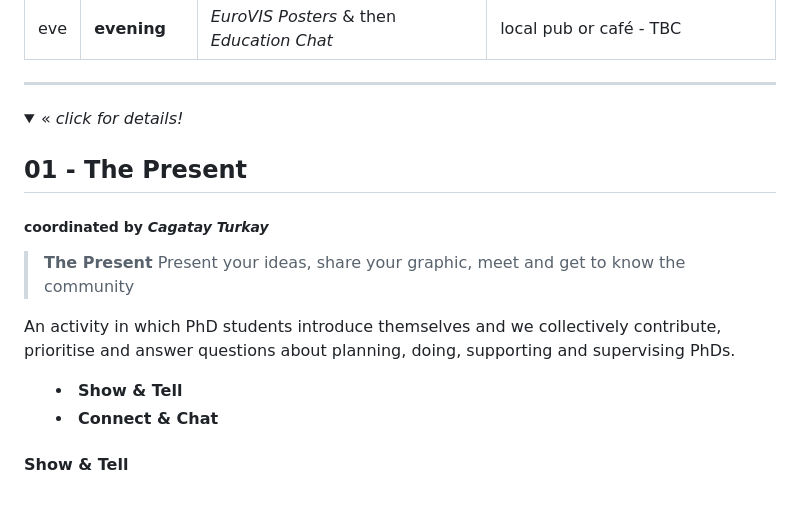
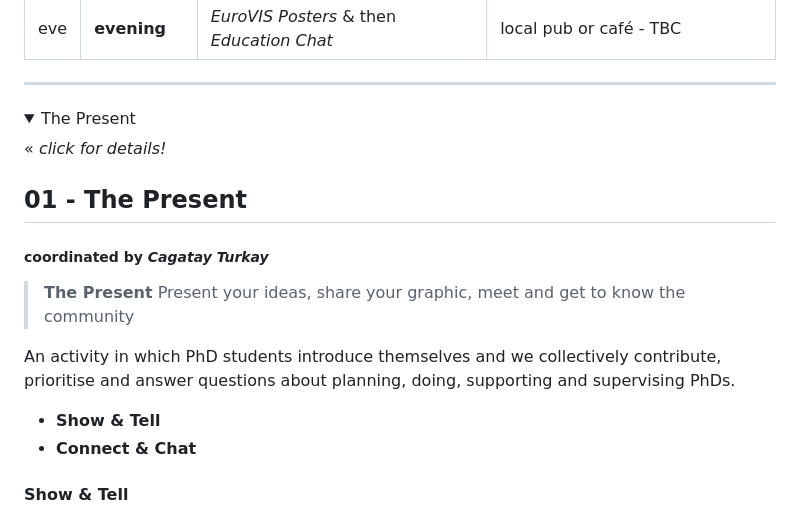
Before and after one commit to jsndyks/diverse-cdt, a Markdown page: docs/eurovis/eurovisPhD.md, the part around the change. GitHub-like rendering; folded sections open.

Commit message:
updates eurovis

```diff
--- a/docs/eurovis/eurovisPhD.md
+++ b/docs/eurovis/eurovisPhD.md
@@ -31,7 +31,9 @@ This is a _three session_ activity, that follows the _Education Papers Session_
 
 <details markdown=1>
 
-<summary> &laquo; <span style="color:#999;font-size:90%"><em>click for details!</em></span>
+<summary> The Present</summary>
+
+ &laquo; <span style="color:#999;font-size:90%"><em>click for details!</em></span>
 
 ## 01 - The Present
 
@@ -45,7 +47,7 @@ An activity in which PhD students introduce themselves and we collectively contr
  * **Show &amp; Tell**
  * **Connect &amp; Chat**
 
-</summary>
+<!-- </summary> -->
 
 
 #### Show &amp; Tell
```
